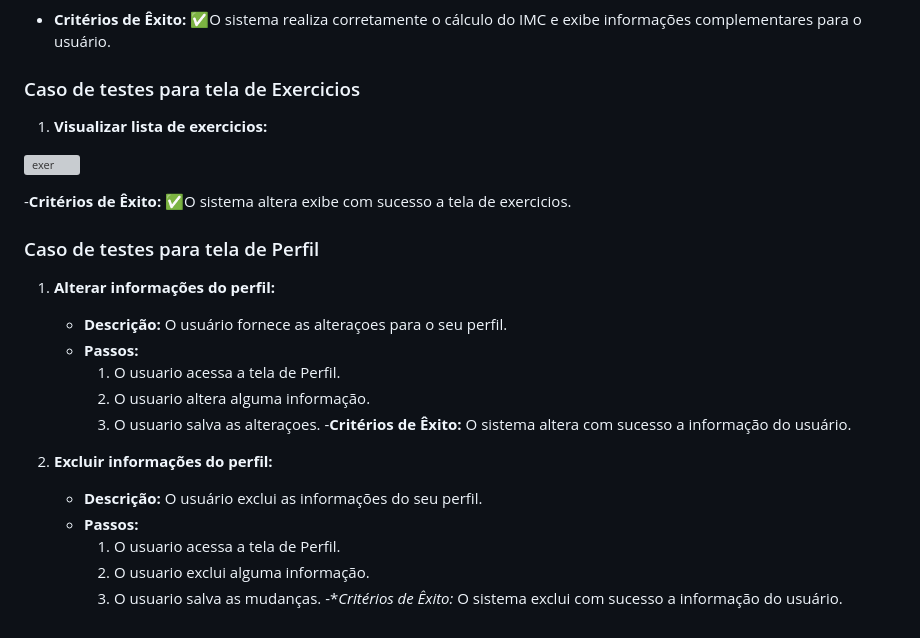
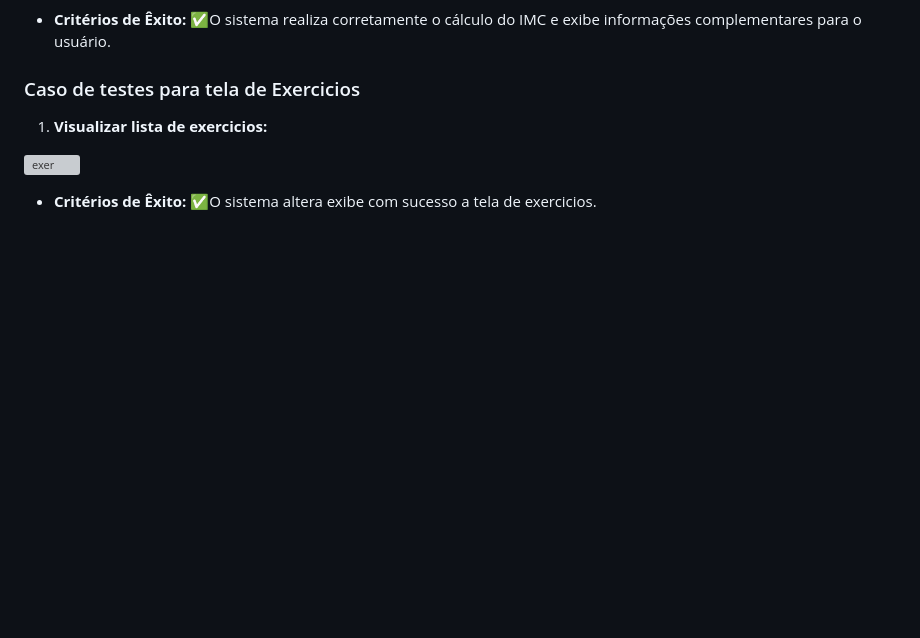
Before and after one commit to ICEI-PUC-Minas-PMV-ADS/pmv-ads-2024-1-e3-proj-mov-t6-pmv-ads-2024-1-e3-proj-fitfocus, a Markdown page: docs/09-Registro de Testes de Software.md, the part around the change. Drawn GitHub-style; blank space fills up the shorter version; grey boxes are pictures that could not be loaded.

```diff
--- a/docs/09-Registro de Testes de Software.md
+++ b/docs/09-Registro de Testes de Software.md
@@ -82,26 +82,5 @@
 
  ![exer](https://github.com/ICEI-PUC-Minas-PMV-ADS/pmv-ads-2024-1-e3-proj-mov-t6-pmv-ads-2024-1-e3-proj-fitfocus/blob/fd48a44436d02a02d733d17669a1b800702a96f1/docs/img/exercicios.png)
 
-   -**Critérios de Êxito:**
+   - **Critérios de Êxito:**
 	✅O sistema altera exibe com sucesso a tela de exercicios.
-
-
-### Caso de testes para tela de Perfil
-
-1. **Alterar informações do perfil:**
-   - **Descrição:** O usuário fornece as alteraçoes para o seu perfil.
-   - **Passos:**
-     1. O usuario acessa a tela de Perfil.
-     2. O usuario altera alguma informação.
-     3. O usuario salva as alteraçoes.
-   -**Critérios de Êxito:**
-	O sistema altera com sucesso a informação do usuário.
-
-2. **Excluir informações do perfil:**
-   - **Descrição:** O usuário exclui as informações do seu perfil.
-   - **Passos:**
-     1. O usuario acessa a tela de Perfil.
-     2. O usuario exclui alguma informação.
-     3. O usuario salva as mudanças.
-   -**Critérios de Êxito:*
-	O sistema exclui com sucesso a informação do usuário.
```
